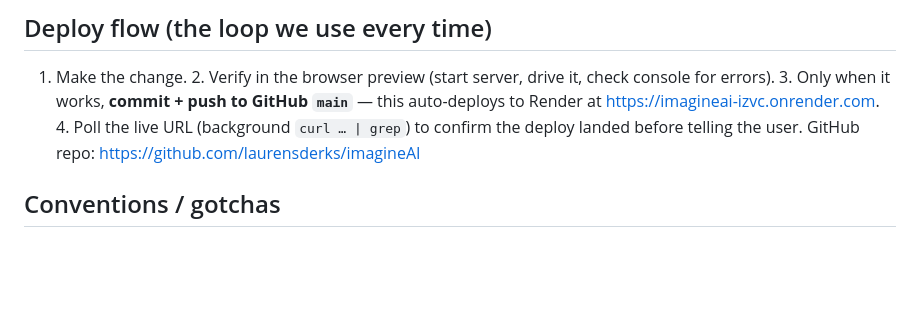
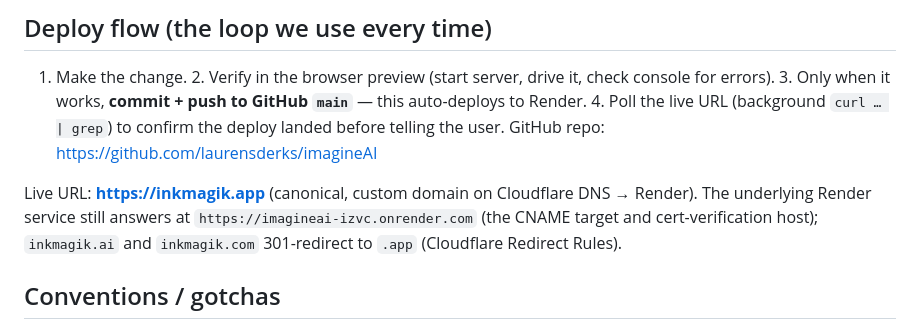
Before and after one commit to laurensderks/imagineAI, a Markdown page: CLAUDE.md, the part around the change. Rendered like a GitHub page; blank space fills up the shorter version.

Commit message:
Document inkmagik.app as the canonical live URL
Custom domain now live on Cloudflare DNS → Render; inkmagik.ai and
inkmagik.com 301-redirect to it.

Co-Authored-By: Claude Opus 4.8 <noreply@anthropic.com>

```diff
--- a/CLAUDE.md
+++ b/CLAUDE.md
@@ -36,9 +36,14 @@ students access to AI as a creative partner.
 ## Deploy flow (the loop we use every time)
 1. Make the change. 2. Verify in the browser preview (start server, drive it, check
 console for errors). 3. Only when it works, **commit + push to GitHub `main`** — this
-auto-deploys to Render at https://imagineai-izvc.onrender.com. 4. Poll the live URL
+auto-deploys to Render. 4. Poll the live URL
 (background `curl … | grep`) to confirm the deploy landed before telling the user.
 GitHub repo: https://github.com/laurensderks/imagineAI
+
+Live URL: **https://inkmagik.app** (canonical, custom domain on Cloudflare DNS →
+Render). The underlying Render service still answers at
+`https://imagineai-izvc.onrender.com` (the CNAME target and cert-verification host);
+`inkmagik.ai` and `inkmagik.com` 301-redirect to `.app` (Cloudflare Redirect Rules).
 
 ## Conventions / gotchas
 - British spelling in UI ("colour", "watercolour").
```
